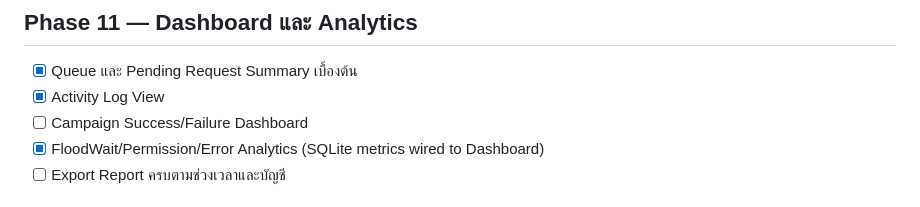
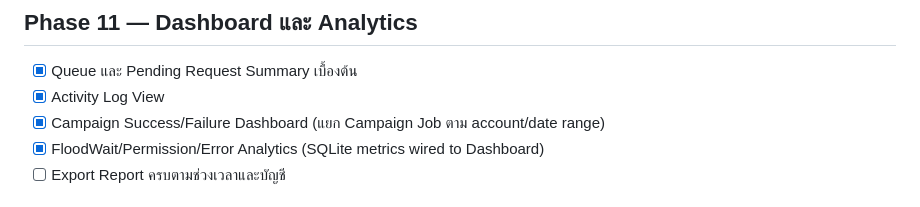
Before and after one commit to jimkuy69/telegram, a Markdown page: DEVELOPMENT-PLAN-CHECKLIST.md, the part around one of its changes. Drawn GitHub-style.

Commit message:
docs: record campaign dashboard evidence

```diff
--- a/DEVELOPMENT-PLAN-CHECKLIST.md
+++ b/DEVELOPMENT-PLAN-CHECKLIST.md
@@ -118,7 +117,7 @@
 
 - [x] Queue และ Pending Request Summary เบื้องต้น
 - [x] Activity Log View
-- [ ] Campaign Success/Failure Dashboard
+- [x] Campaign Success/Failure Dashboard (แยก Campaign Job ตาม account/date range)
 - [x] FloodWait/Permission/Error Analytics (SQLite metrics wired to Dashboard)
 - [ ] Export Report ครบตามช่วงเวลาและบัญชี
 
```
Also changed, not shown: other parts of DEVELOPMENT-PLAN-CHECKLIST.md (+0 -1 lines).
